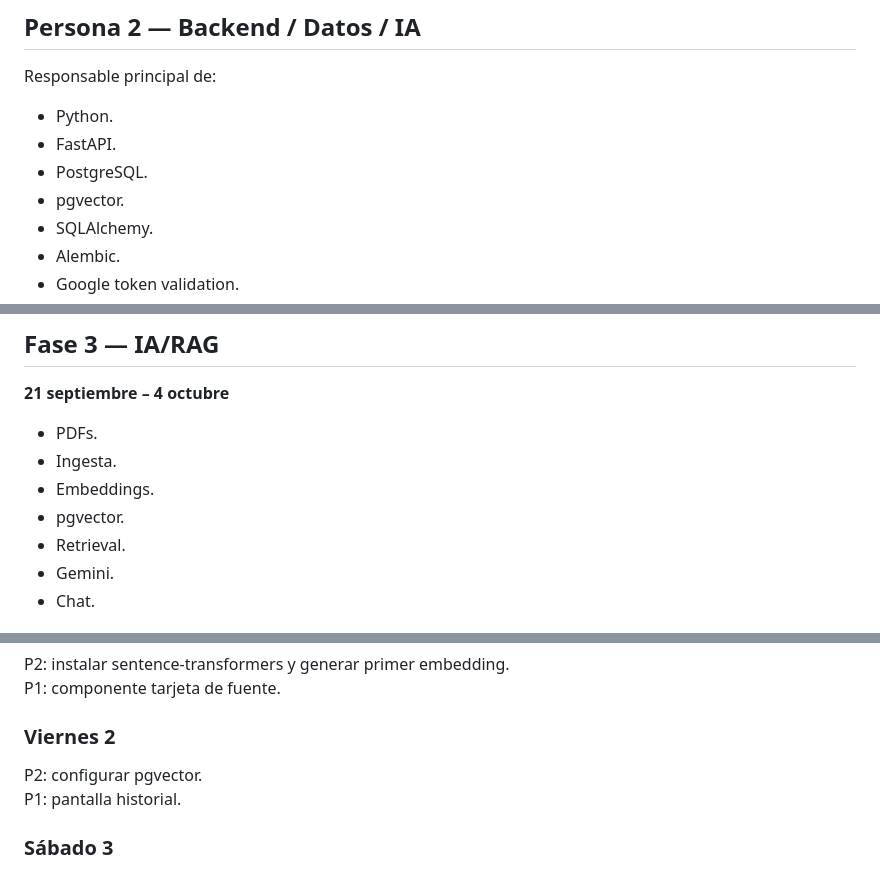
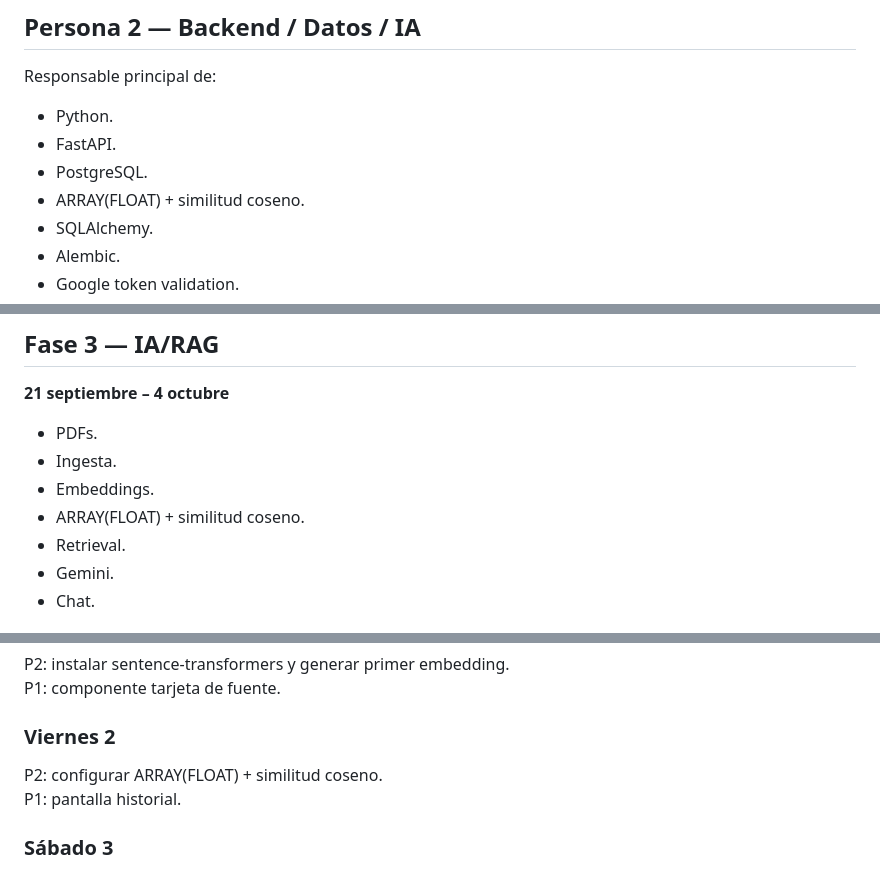
Before and after one commit to FedeJGM/HabitQ, a Markdown page: HABITQ_DEVELOPMENT_PLAN.md, 3 parts joined by grey strips. GitHub-like rendering.

```diff
--- a/HABITQ_DEVELOPMENT_PLAN.md
+++ b/HABITQ_DEVELOPMENT_PLAN.md
@@ -199,7 +199,7 @@ Responsable principal de:
 - Python.
 - FastAPI.
 - PostgreSQL.
-- pgvector.
+- ARRAY(FLOAT) + similitud coseno.
 - SQLAlchemy.
 - Alembic.
 - Google token validation.
@@ -743,7 +743,7 @@ Una tarea puede marcarse `Done` solamente si:
 - PDFs.
 - Ingesta.
 - Embeddings.
-- pgvector.
+- ARRAY(FLOAT) + similitud coseno.
 - Retrieval.
 - Gemini.
 - Chat.
@@ -1007,7 +1007,7 @@ P2: instalar sentence-transformers y generar primer embedding.
 P1: componente tarjeta de fuente.
 
 ### Viernes 2
-P2: configurar pgvector.
+P2: configurar ARRAY(FLOAT) + similitud coseno.
 P1: pantalla historial.
 
 ### Sábado 3
```
Also changed, not shown: other parts of HABITQ_DEVELOPMENT_PLAN.md (+3 -3 lines).
